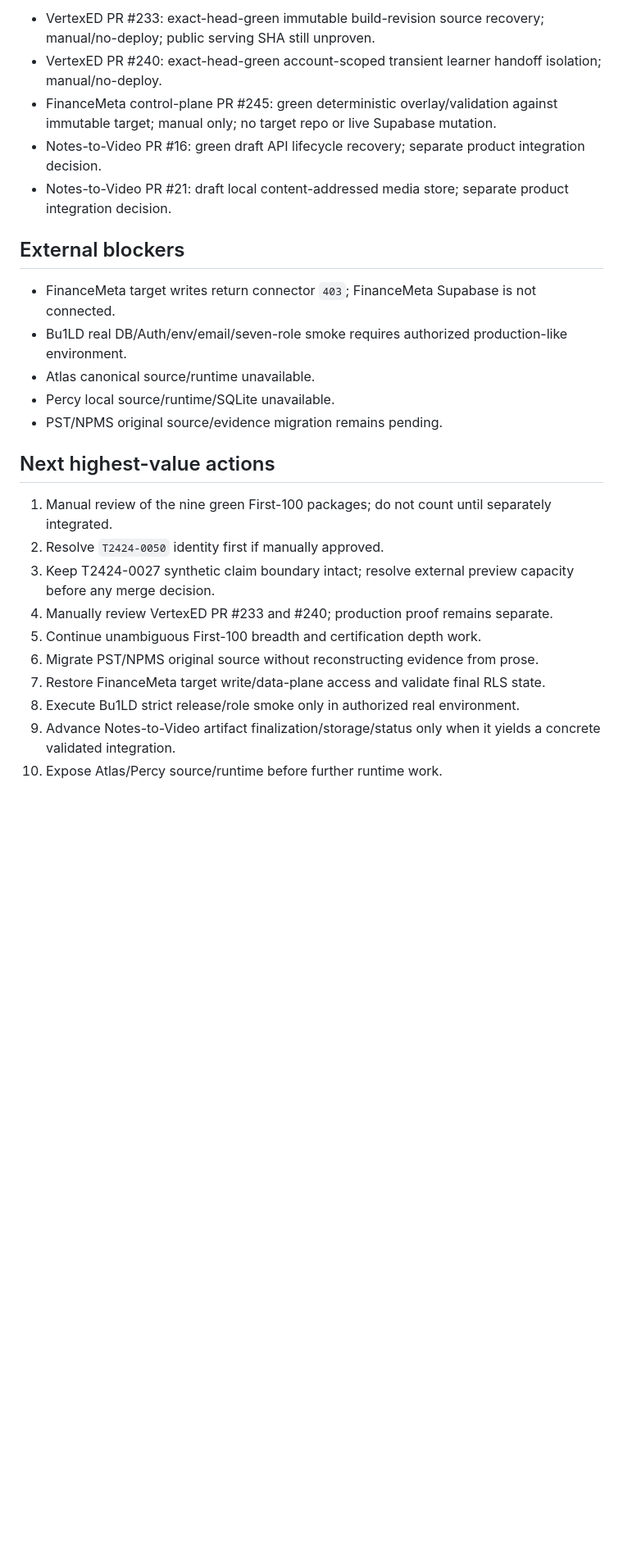
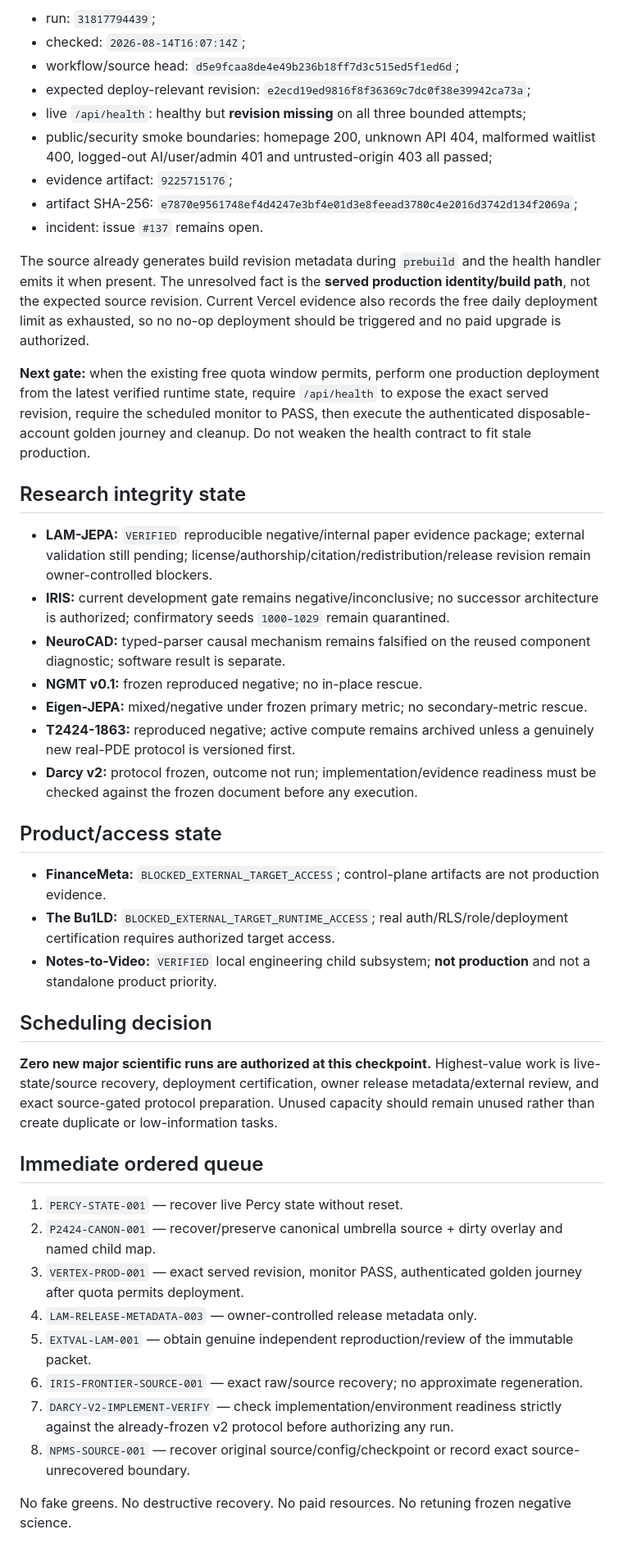
Before and after one commit to vertex-studyAI/vertexED.ai, a Markdown page: CHECKPOINT.md, the part around one of its changes. Shown at 82% size. Rendered like a GitHub page; blank space fills up the shorter version.

Commit message:
portfolio: repoint checkpoint to convergence start truth

```diff
--- a/CHECKPOINT.md
+++ b/CHECKPOINT.md
@@ -39,27 +32,47 @@ Initial CI caught derived evidence/verifier defects; fixes did **not** change th
 
-- VertexED PR #233: exact-head-green immutable build-revision source recovery; manual/no-deploy; public serving SHA still unproven.
-- VertexED PR #240: exact-head-green account-scoped transient learner handoff isolation; manual/no-deploy.
-- FinanceMeta control-plane PR #245: green deterministic overlay/validation against immutable target; manual only; no target repo or live Supabase mutation.
-- Notes-to-Video PR #16: green draft API lifecycle recovery; separate product integration decision.
-- Notes-to-Video PR #21: draft local content-addressed media store; separate product integration decision.
+- run: `31817794439`;
+- checked: `2026-08-14T16:07:14Z`;
+- workflow/source head: `d5e9fcaa8de4e49b236b18ff7d3c515ed5f1ed6d`;
+- expected deploy-relevant revision: `e2ecd19ed9816f8f36369c7dc0f38e39942ca73a`;
+- live `/api/health`: healthy but **revision missing** on all three bounded attempts;
+- public/security smoke boundaries: homepage 200, unknown API 404, malformed waitlist 400, logged-out AI/user/admin 401 and untrusted-origin 403 all passed;
+- evidence artifact: `9225715176`;
+- artifact SHA-256: `e7870e9561748ef4d4247e3bf4e01d3e8feead3780c4e2016d3742d134f2069a`;
+- incident: issue `#137` remains open.
 
-## External blockers
+The source already generates build revision metadata during `prebuild` and the health handler emits it when present. The unresolved fact is the **served production identity/build path**, not the expected source revision. Current Vercel evidence also records the free daily deployment limit as exhausted, so no no-op deployment should be triggered and no paid upgrade is authorized.
 
-- FinanceMeta target writes return connector `403`; FinanceMeta Supabase is not connected.
-- Bu1LD real DB/Auth/env/email/seven-role smoke requires authorized production-like environment.
-- Atlas canonical source/runtime unavailable.
-- Percy local source/runtime/SQLite unavailable.
-- PST/NPMS original source/evidence migration remains pending.
+**Next gate:** when the existing free quota window permits, perform one production deployment from the latest verified runtime state, require `/api/health` to expose the exact served revision, require the scheduled monitor to PASS, then execute the authenticated disposable-account golden journey and cleanup. Do not weaken the health contract to fit stale production.
 
-## Next highest-value actions
+## Research integrity state
 
-1. Manual review of the nine green First-100 packages; do not count until separately integrated.
-2. Resolve `T2424-0050` identity first if manually approved.
-3. Keep T2424-0027 synthetic claim boundary intact; resolve external preview capacity before any merge decision.
-4. Manually review VertexED PR #233 and #240; production proof remains separate.
-5. Continue unambiguous First-100 breadth and certification depth work.
-6. Migrate PST/NPMS original source without reconstructing evidence from prose.
-7. Restore FinanceMeta target write/data-plane access and validate final RLS state.
-8. Execute Bu1LD strict release/role smoke only in authorized real environment.
-9. Advance Notes-to-Video artifact finalization/storage/status only when it yields a concrete validated integration.
-10. Expose Atlas/Percy source/runtime before further runtime work.
+- **LAM-JEPA:** `VERIFIED` reproducible negative/internal paper evidence package; external validation still pending; license/authorship/citation/redistribution/release revision remain owner-controlled blockers.
+- **IRIS:** current development gate remains negative/inconclusive; no successor architecture is authorized; confirmatory seeds `1000–1029` remain quarantined.
+- **NeuroCAD:** typed-parser causal mechanism remains falsified on the reused component diagnostic; software result is separate.
+- **NGMT v0.1:** frozen reproduced negative; no in-place rescue.
+- **Eigen-JEPA:** mixed/negative under frozen primary metric; no secondary-metric rescue.
+- **T2424-1863:** reproduced negative; active compute remains archived unless a genuinely new real-PDE protocol is versioned first.
+- **Darcy v2:** protocol frozen, outcome not run; implementation/evidence readiness must be checked against the frozen document before any execution.
+
+## Product/access state
+
+- **FinanceMeta:** `BLOCKED_EXTERNAL_TARGET_ACCESS`; control-plane artifacts are not production evidence.
+- **The Bu1LD:** `BLOCKED_EXTERNAL_TARGET_RUNTIME_ACCESS`; real auth/RLS/role/deployment certification requires authorized target access.
+- **Notes-to-Video:** `VERIFIED` local engineering child subsystem; **not production** and not a standalone product priority.
+
+## Scheduling decision
+
+**Zero new major scientific runs are authorized at this checkpoint.** Highest-value work is live-state/source recovery, deployment certification, owner release metadata/external review, and exact source-gated protocol preparation. Unused capacity should remain unused rather than create duplicate or low-information tasks.
+
+## Immediate ordered queue
+
+1. `PERCY-STATE-001` — recover live Percy state without reset.
+2. `P2424-CANON-001` — recover/preserve canonical umbrella source + dirty overlay and named child map.
+3. `VERTEX-PROD-001` — exact served revision, monitor PASS, authenticated golden journey after quota permits deployment.
+4. `LAM-RELEASE-METADATA-003` — owner-controlled release metadata only.
+5. `EXTVAL-LAM-001` — obtain genuine independent reproduction/review of the immutable packet.
+6. `IRIS-FRONTIER-SOURCE-001` — exact raw/source recovery; no approximate regeneration.
+7. `DARCY-V2-IMPLEMENT-VERIFY` — check implementation/environment readiness strictly against the already-frozen v2 protocol before authorizing any run.
+8. `NPMS-SOURCE-001` — recover original source/config/checkpoint or record exact source-unrecovered boundary.
+
+No fake greens. No destructive recovery. No paid resources. No retuning frozen negative science.
```
Also changed, not shown: other parts of CHECKPOINT.md (+20 -27 lines).
